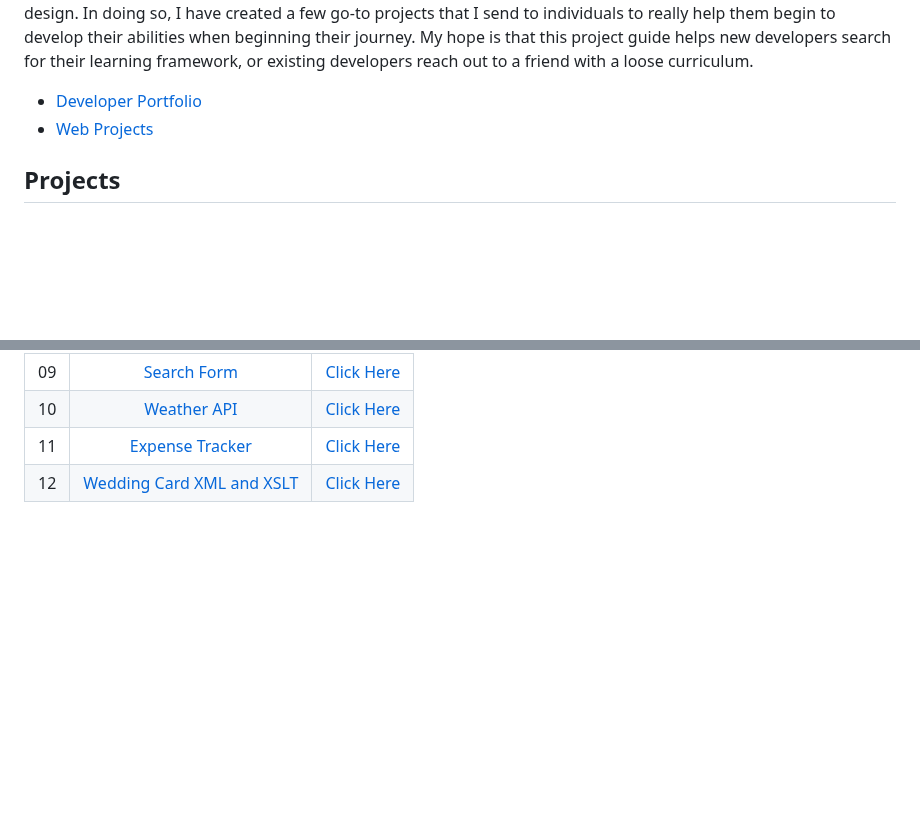
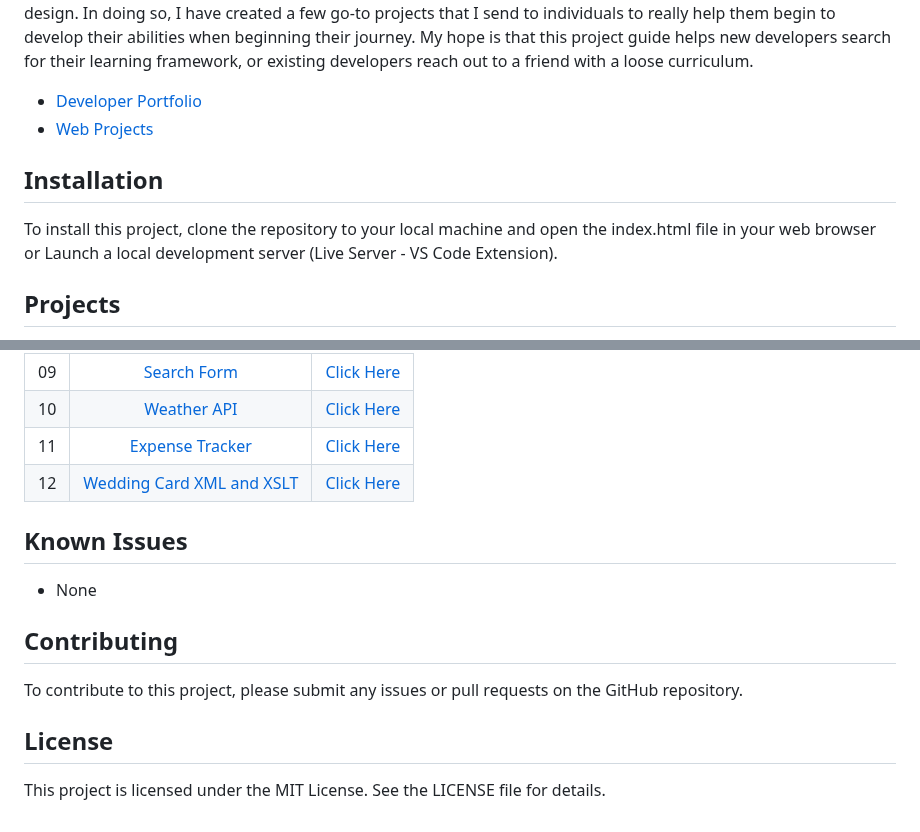
Before and after one commit to thesushilsharma/Web-Development, a Markdown page: README.md, 2 parts joined by grey strips. GitHub-like rendering; blank space fills up the shorter version.

```diff
--- a/README.md
+++ b/README.md
@@ -4,6 +4,10 @@ By making use of YouTube and Google learning materials, I began my journey into
 
 - [Developer Portfolio](https://thesushilsharma.github.io)
 - [Web Projects](https://thesushilsharma.github.io/Web-Development/)
+
+## Installation
+To install this project, clone the repository to your local machine and open the index.html file in your web browser or Launch a local development server (Live Server - VS Code Extension).
+
 ## Projects
 
 - Birthday List
@@ -34,3 +38,12 @@ By making use of YouTube and Google learning materials, I began my journey into
 | 10  |        [Weather API](https://github.com/thesushilsharma/Web-Development/tree/master/WeatherApi)       | [Click Here](https://thesushilsharma.github.io/Web-Development/WeatherApi/index.html)  |
 | 11  |     [Expense Tracker](https://github.com/thesushilsharma/Web-Development/tree/master/Expense-Tracker)     | [Click Here](https://thesushilsharma.github.io/Web-Development/Expense-Tracker)  |
 | 12  |     [Wedding Card XML and XSLT](https://github.com/thesushilsharma/Web-Development/tree/master/Wedding%20Card%20XML%20and%20XSLT)     | [Click Here](https://thesushilsharma.github.io/Web-Development/Wedding%20Card%20XML%20and%20XSLT/Wedding%20Card.xml)  |
+
+## Known Issues
+- None
+
+## Contributing
+To contribute to this project, please submit any issues or pull requests on the GitHub repository.
+
+## License
+This project is licensed under the MIT License. See the LICENSE file for details.
```
